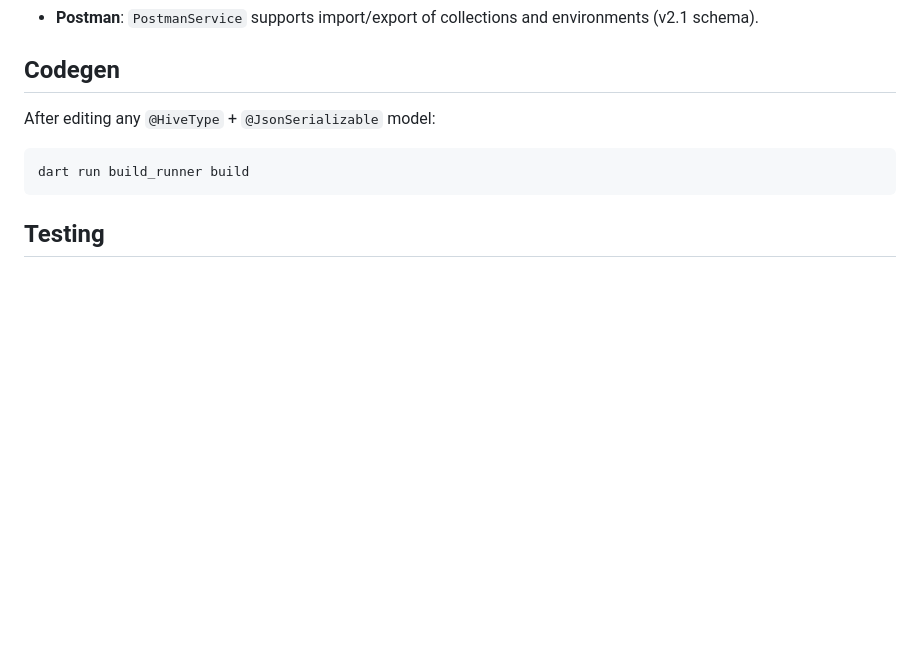
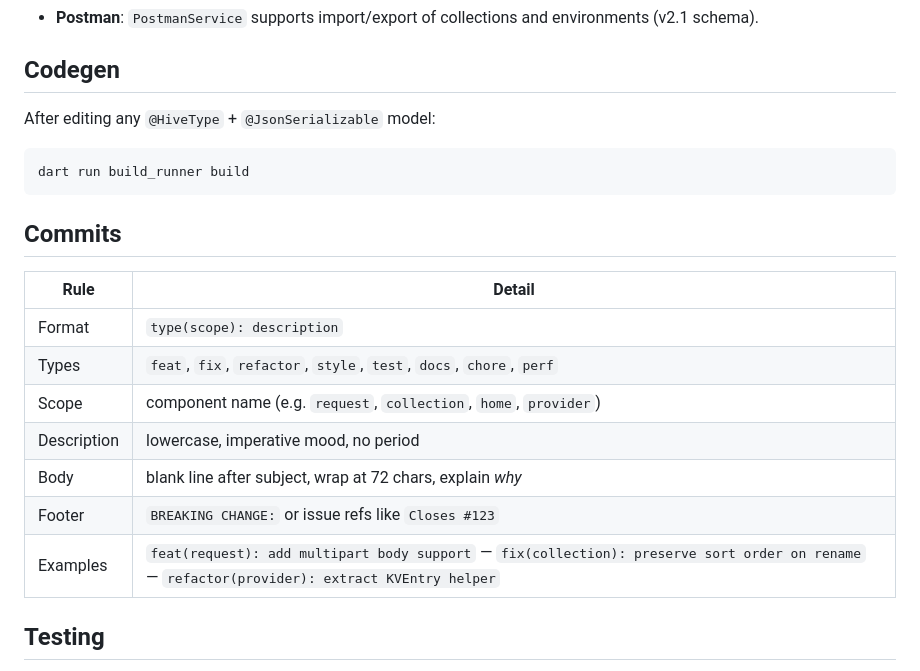
Before and after one commit to alann-maulana/fetchy, a Markdown page: AGENTS.md, the part around the change. Drawn GitHub-style; blank space fills up the shorter version.

Commit message:
docs(agent): add commit rules to AGENTS.md
Document commit format, types, scope, description, body, and footer conventions

Based on Conventional Commits standard.

````diff
--- a/AGENTS.md
+++ b/AGENTS.md
@@ -44,6 +44,18 @@ After editing any `@HiveType` + `@JsonSerializable` model:
 dart run build_runner build
 ```
 
+## Commits
+
+| Rule | Detail |
+|---|---|
+| Format | `type(scope): description` |
+| Types | `feat`, `fix`, `refactor`, `style`, `test`, `docs`, `chore`, `perf` |
+| Scope | component name (e.g. `request`, `collection`, `home`, `provider`) |
+| Description | lowercase, imperative mood, no period |
+| Body | blank line after subject, wrap at 72 chars, explain *why* |
+| Footer | `BREAKING CHANGE:` or issue refs like `Closes #123` |
+| Examples | `feat(request): add multipart body support` — `fix(collection): preserve sort order on rename` — `refactor(provider): extract KVEntry helper` |
+
 ## Testing
 
 Test at `test/widget_test.dart` uses a temp Hive directory (`.test_hive`). setUp opens 3 boxes with adapter registration. tearDown deletes them from disk. App test expects `Text('Requests')`, `Text('No saved requests yet')`, `Text('New Request')` on home screen.
````
